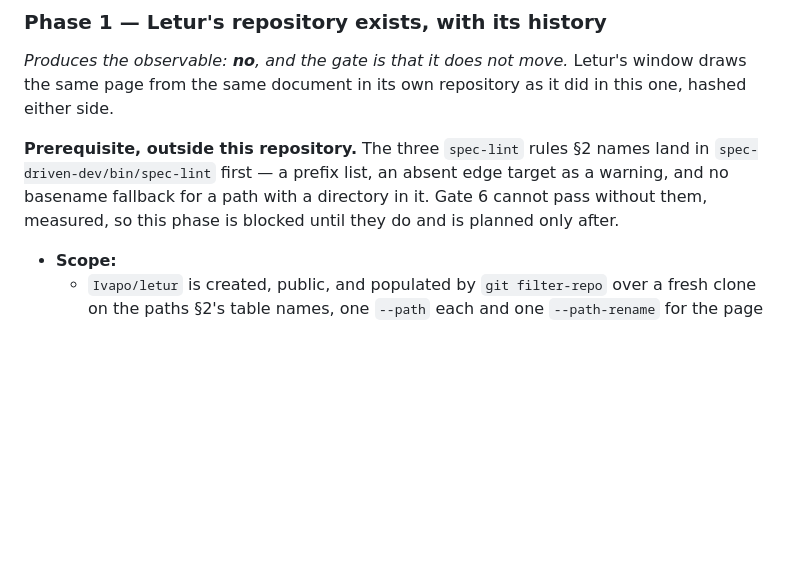
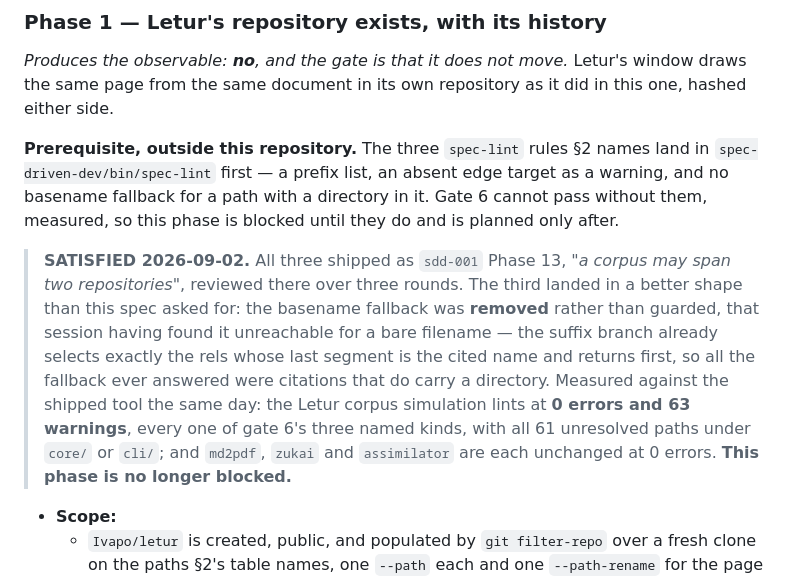
Before and after one commit to Ivapo/md2pdf, a Markdown page: specs/repository_split_spec.md, the part around the change. Rendered like a GitHub page; blank space fills up the shorter version.

Commit message:
spec(mpdf-011): the linter prerequisite is satisfied, and Phase 1 is unblocked
The three rules Phase 1 named as a prerequisite shipped as `sdd-001` Phase 13,
reviewed there over three rounds. The third landed better than this spec asked
for: the basename fallback was removed rather than guarded, that session having
found it unreachable for a bare filename, since the suffix branch already selects
exactly the rels whose last segment is the cited name and returns first.

Measured against the shipped tool: the Letur corpus simulation lints at 0 errors
and 63 warnings, every one of gate 6's three named kinds, with all 61 unresolved
paths under `core/` or `cli/`; `md2pdf`, `zukai` and `assimilator` are each
unchanged at 0 errors. A dated note in place, because a fresh context reading the
prerequisite paragraph would otherwise conclude the phase is still blocked.

Co-Authored-By: Claude Opus 5 <noreply@anthropic.com>
Claude-Session: https://claude.ai/code/session_01YNapCEKHfLKjiRH4WY6881

```diff
--- a/specs/repository_split_spec.md
+++ b/specs/repository_split_spec.md
@@ -470,6 +470,17 @@ hashed either side.
 warning, and no basename fallback for a path with a directory in it. Gate 6 cannot pass
 without them, measured, so this phase is blocked until they do and is planned only after.
 
+> **SATISFIED 2026-09-02.** All three shipped as `sdd-001` Phase 13, *"a corpus may span
+> two repositories"*, reviewed there over three rounds. The third landed in a better
+> shape than this spec asked for: the basename fallback was **removed** rather than
+> guarded, that session having found it unreachable for a bare filename — the suffix
+> branch already selects exactly the rels whose last segment is the cited name and
+> returns first, so all the fallback ever answered were citations that do carry a
+> directory. Measured against the shipped tool the same day: the Letur corpus simulation
+> lints at **0 errors and 63 warnings**, every one of gate 6's three named kinds, with all
+> 61 unresolved paths under `core/` or `cli/`; and `md2pdf`, `zukai` and `assimilator` are
+> each unchanged at 0 errors. **This phase is no longer blocked.**
+
 - **Scope:**
   - `Ivapo/letur` is created, public, and populated by `git filter-repo` over a fresh
     clone on the paths §2's table names, one `--path` each and one `--path-rename` for
```
